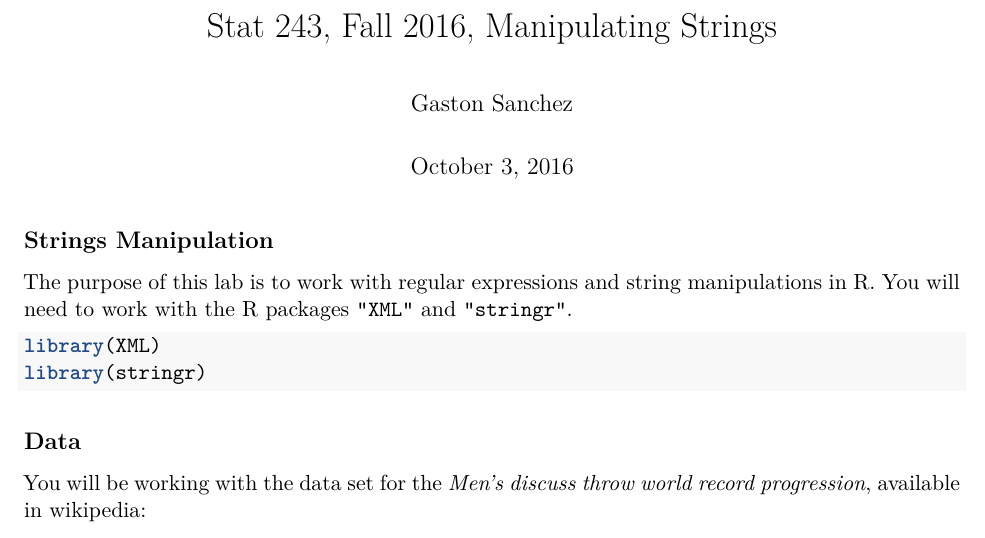
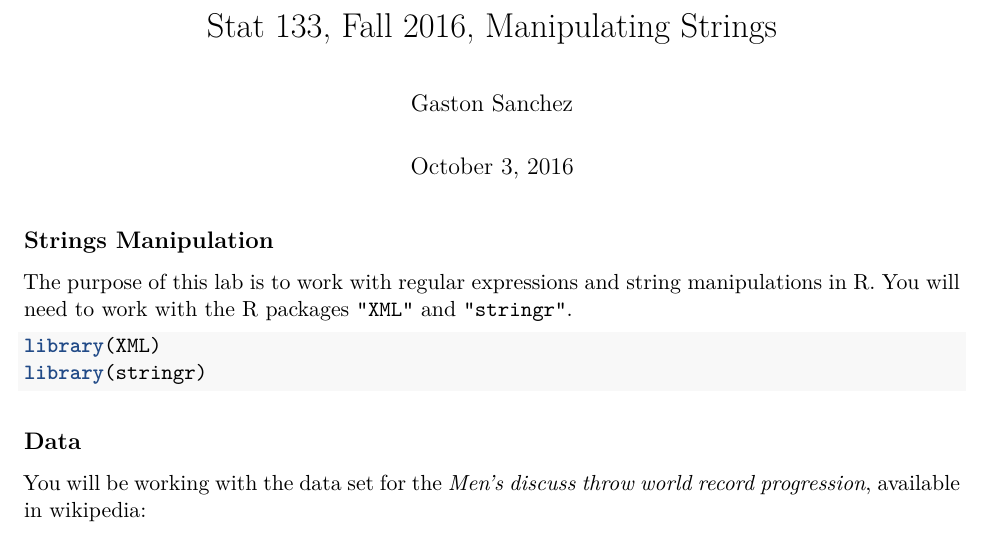
Before and after one commit to ucb-stat133/stat133-fall-2016, an R Markdown document (labs/lab07-regex-practice.Rmd): part of page 1 of 10, cut so that both start at the same text. Rendered offline with R 4.5, knitr and Pandoc, then LaTeX, with nearby package versions; some code elsewhere in the file could not run offline.

Commit message:
labs: fix number class stat 133 in title of regex-practice

```diff
--- a/labs/lab07-regex-practice.Rmd
+++ b/labs/lab07-regex-practice.Rmd
@@ -1,5 +1,5 @@
 ---
-title: "Stat 243, Fall 2016, Manipulating Strings"
+title: "Stat 133, Fall 2016, Manipulating Strings"
 author: "Gaston Sanchez"
 date: "October 3, 2016"
 output:
```
